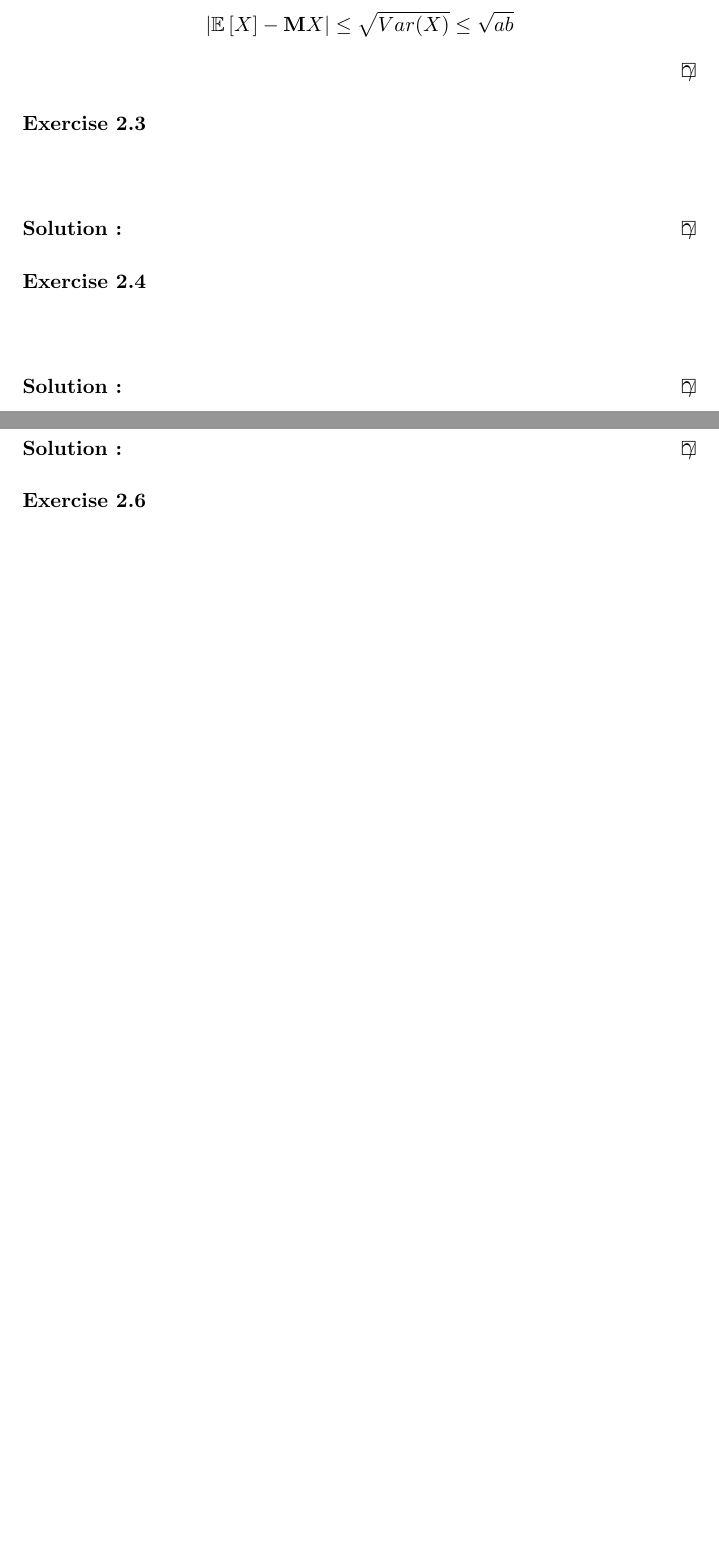
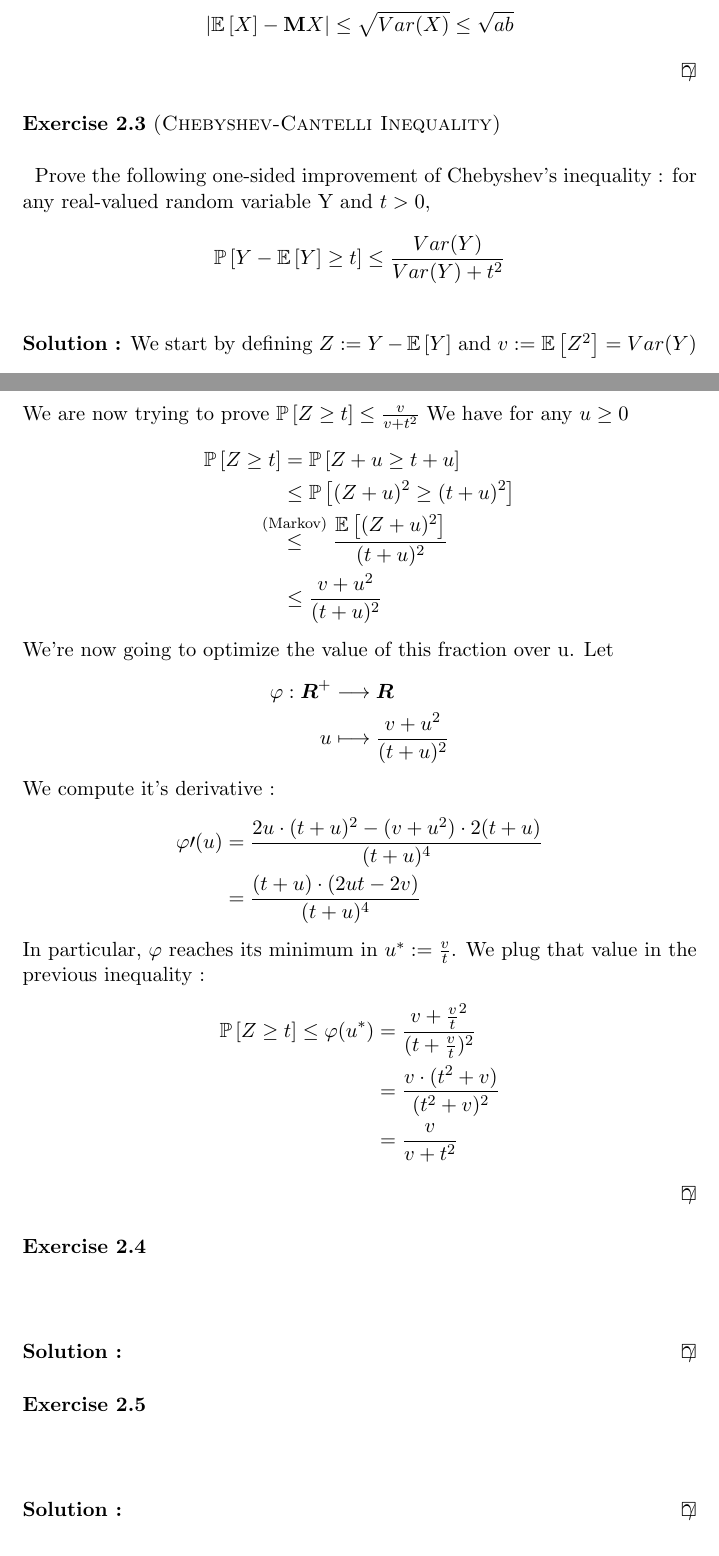
Before and after one commit to ludovicschwartz/concentration_inequalities_solutions, a LaTeX document (chapter_02/main.tex, which reads chapter_02/03.tex): two parts of pages 2 and 3 of 6 before the commit and two parts of pages 2 and 3 of 7 after it, joined at a grey line, cut so that both start at the same text, the shorter picture padded with empty space. Compiled offline with pdfLaTeX.

Commit message:
Added the solution to exercise 3

```diff
--- a/chapter_02/03.tex
+++ b/chapter_02/03.tex
@@ -1,6 +1,37 @@
 %! TEX root = ./main.tex
-\begin{exercise}{}
+\begin{exercise}{(Chebyshev-Cantelli Inequality)}
+Prove the following one-sided improvement of Chebyshev's inequality : for any real-valued random variable Y and $ t>0 $,
+\begin{equation*}
+	\PP{Y-\EE{Y} \geq t} \leq \frac{Var(Y)}{Var(Y) + t^2}
+\end{equation*}
+
 \end{exercise}
 
 \begin{solution}
+	We start by defining $ Z := Y - \EE{Y} $ and $ v := \EE{Z^2} = Var(Y) $
+We are now trying to prove $ \PP{Z \geq t} \leq \frac{v}{v + t^2} $
+We have for any $ u\geq 0 $
+\begin{align*}
+	\PP{Z \geq t} &= \PP{Z + u \geq t + u}\\
+		      &\leq \PP{(Z+u)^2\geq (t+u)^2} \\
+		      &\leftstackrel{\mathrm{(Markov)}}{\leq } \frac{\EE{(Z+u)^2}}{(t+u)^2} \\
+		      &\leq \frac{v+u^2}{(t+u)^2}
+\end{align*}
+We're now going to optimize the value of this fraction over u. Let
+\begin{align*}
+\varphi : \R^{+}& \longrightarrow \R \\
+u &\longmapsto \frac{v+u^{2}}{(t+u)^{2}}
+\end{align*}
+We compute it's derivative :
+\begin{align*}
+	\varphi\prime(u) &= \frac{2u\cdot (t+u)^{2} - (v+u^2)\cdot 2(t+u)}{(t+u)^4} \\
+			 &= \frac{(t+u)\cdot (2ut -2v)}{(t+u)^4}
+\end{align*}
+In particular, $ \varphi $ reaches its minimum in $ u^{*}:= \frac{v}{t} $. We plug that value in the previous inequality :
+\begin{align*}
+	\PP{Z \geq t} \leq \varphi(u^{*}) &= \frac{v+ \frac{v}{t}^2}{(t+\frac{v}{t})^2} \\
+					  &= \frac{v\cdot (t^2+v)}{(t^2+v)^2} \\
+					  &= \frac{v}{v+t^2}
+\end{align*}
+
 \end{solution}
```
